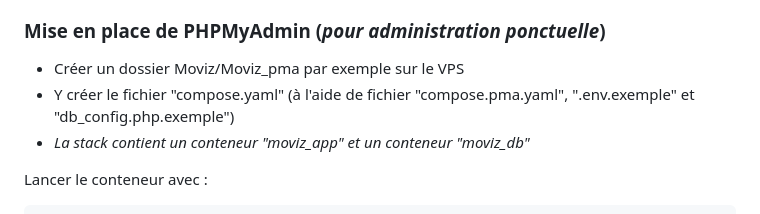
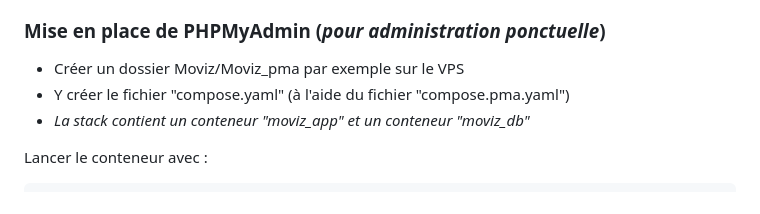
Before and after one commit to Emilien-GIBEAUD/Moviz, a Markdown page: readme.md, the part around the change. Drawn GitHub-style.

Commit message:
Minor update on readme.

```diff
--- a/readme.md
+++ b/readme.md
@@ -99,7 +99,7 @@ L'application sera accessible via votre sous domaine d'application.
 ### Mise en place de PHPMyAdmin (_pour administration ponctuelle_)
 
 * Créer un dossier Moviz/Moviz_pma par exemple sur le VPS
-* Y créer le fichier "compose.yaml" (à l'aide de fichier "compose.pma.yaml", ".env.exemple" et "db_config.php.exemple")
+* Y créer le fichier "compose.yaml" (à l'aide du fichier "compose.pma.yaml")
 * _La stack contient un conteneur "moviz_app" et un conteneur "moviz_db"_
 
 Lancer le conteneur avec :
```
